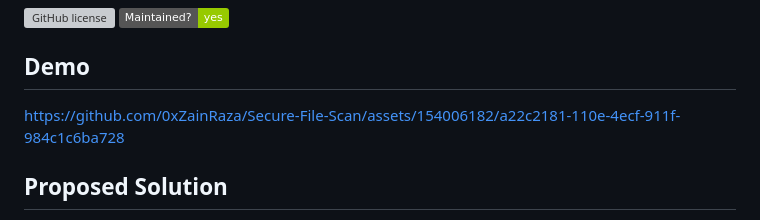
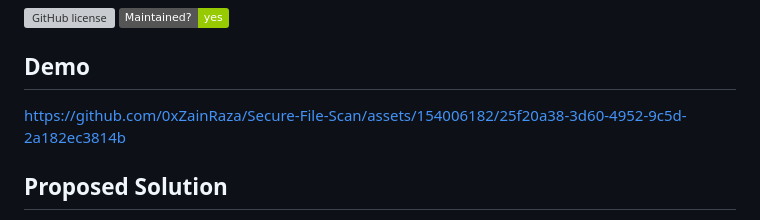
Before and after one commit to 0xZainRaza/Secure-File-Scan, a Markdown page: README.md, the part around the change. GitHub-like rendering; badges without logos; grey boxes are pictures that could not be loaded.

```diff
--- a/README.md
+++ b/README.md
@@ -20,7 +20,10 @@ Secure File Scan is a threat intelligence-based website that provides malware de
 
 
 
-https://github.com/0xZainRaza/Secure-File-Scan/assets/154006182/a22c2181-110e-4ecf-911f-984c1c6ba728
+https://github.com/0xZainRaza/Secure-File-Scan/assets/154006182/25f20a38-3d60-4952-9c5d-2a182ec3814b
+
+
+
 
 
 
```
